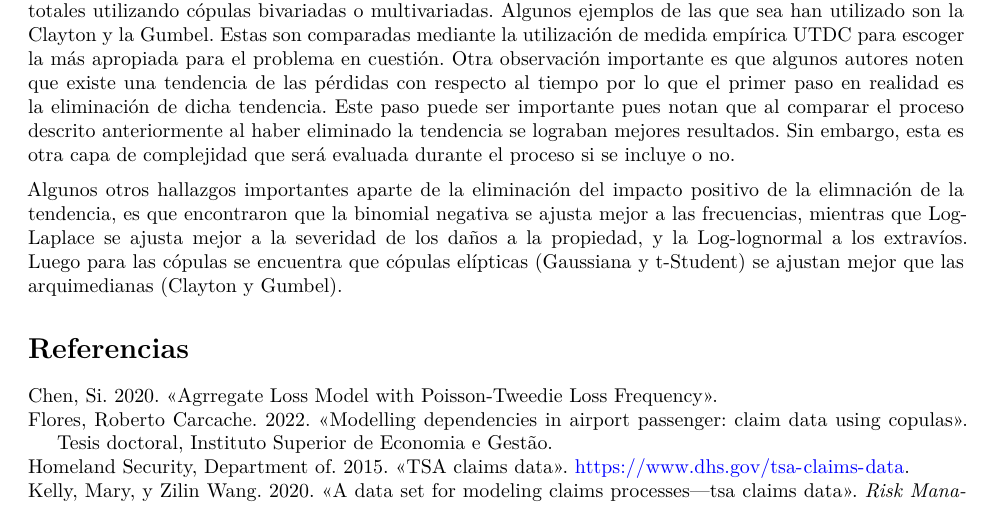
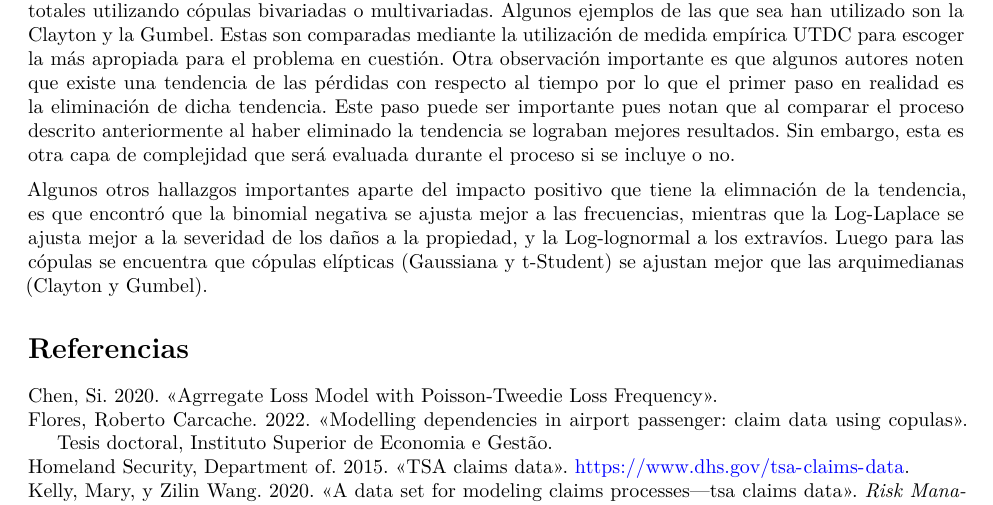
Before and after one commit to dzumbadof/Proyecto-Distribuciones-de-Perdidas, a Quarto document (Main.qmd): part of page 11 of 12, cut so that both start at the same text. Rendered offline with R 4.5, knitr and Pandoc in place of Quarto, then LaTeX, with nearby package versions; some code elsewhere in the file could not run offline; column names are cleaned by a stand-in for the janitor package.

```diff
--- a/Main.qmd
+++ b/Main.qmd
@@ -361,7 +361,7 @@
 
 Una vez obtenidas las distribuciones se deben unificar en un modelo agregada que represente las pérdidas totales utilizando cópulas bivariadas o multivariadas. Algunos ejemplos de las que sea han utilizado son la Clayton y la Gumbel. Estas son comparadas mediante la utilización de medida empírica UTDC para escoger la más apropiada para el problema en cuestión. Otra observación importante es que algunos autores noten que existe una tendencia de las pérdidas con respecto al tiempo por lo que el primer paso en realidad es la eliminación de dicha tendencia. Este paso puede ser importante pues notan que al comparar el proceso descrito anteriormente al haber eliminado la tendencia se lograban mejores resultados. Sin embargo, esta es otra capa de complejidad que será evaluada durante el proceso si se incluye o no.
 
-Algunos otros hallazgos importantes aparte de la eliminación del impacto positivo de la elimnación de la tendencia, es que encontraron que la binomial negativa se ajusta mejor a las frecuencias, mientras que Log-Laplace se ajusta mejor a la severidad de los daños a la propiedad, y la Log-lognormal a los extravíos. Luego para las cópulas se encuentra que cópulas elípticas (Gaussiana y t-Student) se ajustan mejor que las arquimedianas (Clayton y Gumbel).
+Algunos otros hallazgos importantes aparte del impacto positivo que tiene la elimnación de la tendencia, es que encontró que la binomial negativa se ajusta mejor a las frecuencias, mientras que la Log-Laplace se ajusta mejor a la severidad de los daños a la propiedad, y la Log-lognormal a los extravíos. Luego para las cópulas se encuentra que cópulas elípticas (Gaussiana y t-Student) se ajustan mejor que las arquimedianas (Clayton y Gumbel).
 
 
 # Referencias
```
Also changed, not shown: Main.pdf.
